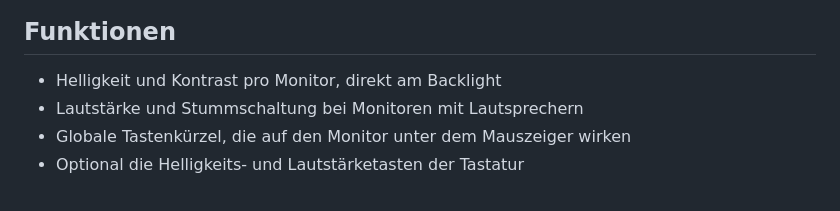
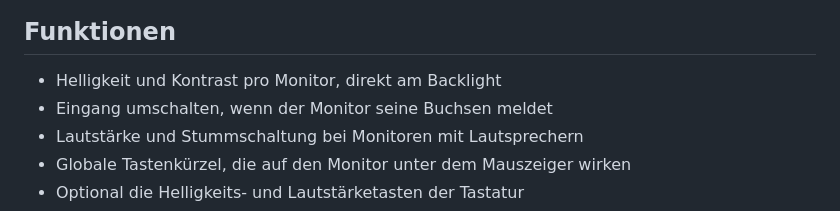
Before and after one commit to Webdrian/BrightnessBar, a Markdown page: README.md, the part around one of its changes. GitHub-like rendering.

```diff
--- a/README.md
+++ b/README.md
@@ -27,6 +33,7 @@ Lautstärke.
 ## Funktionen
 
 * Helligkeit und Kontrast pro Monitor, direkt am Backlight
+* Eingang umschalten, wenn der Monitor seine Buchsen meldet
 * Lautstärke und Stummschaltung bei Monitoren mit Lautsprechern
 * Globale Tastenkürzel, die auf den Monitor unter dem Mauszeiger wirken
 * Optional die Helligkeits- und Lautstärketasten der Tastatur
```
Also changed, not shown: other parts of README.md (+8 -2 lines), docs/about.png, docs/hero.png (added), docs/menu-light.png (added), docs/menu.png, docs/settings.png.
